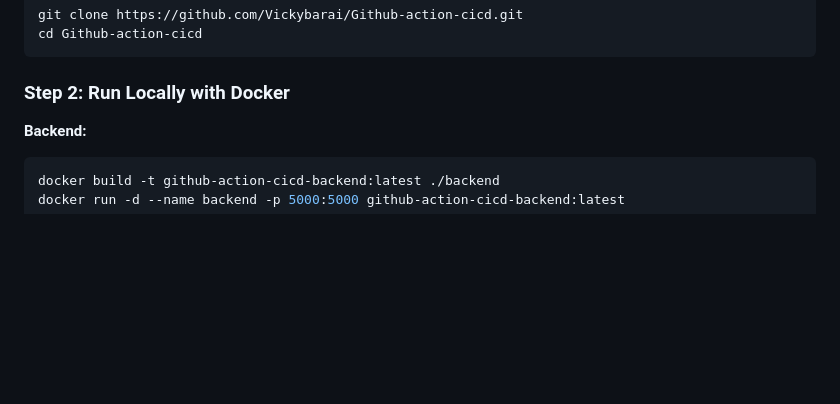
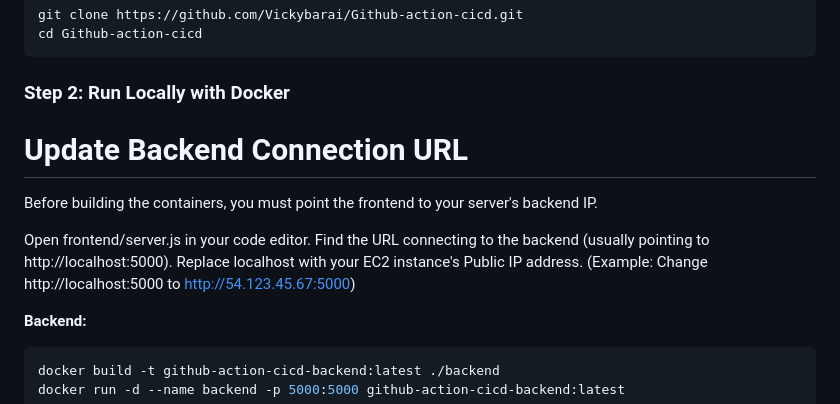
Before and after one commit to Vickybarai/Automated-CICD-with-GitHub-Actions, a Markdown page: readme.md, the part around the change. Rendered like a GitHub page; blank space fills up the shorter version.

````diff
--- a/readme.md
+++ b/readme.md
@@ -99,6 +99,15 @@ cd Github-action-cicd
 ```
 
 ### Step 2: Run Locally with Docker
+
+# Update Backend Connection URL
+
+Before building the containers, you must point the frontend to your server's backend IP.
+
+Open frontend/server.js in your code editor.
+Find the URL connecting to the backend (usually pointing to http://localhost:5000).
+Replace localhost with your EC2 instance's Public IP address.
+(Example: Change http://localhost:5000 to [http://54.123.45.67:5000](http://54.123.45.67:5000))
 
 **Backend:**
 ```bash
````
